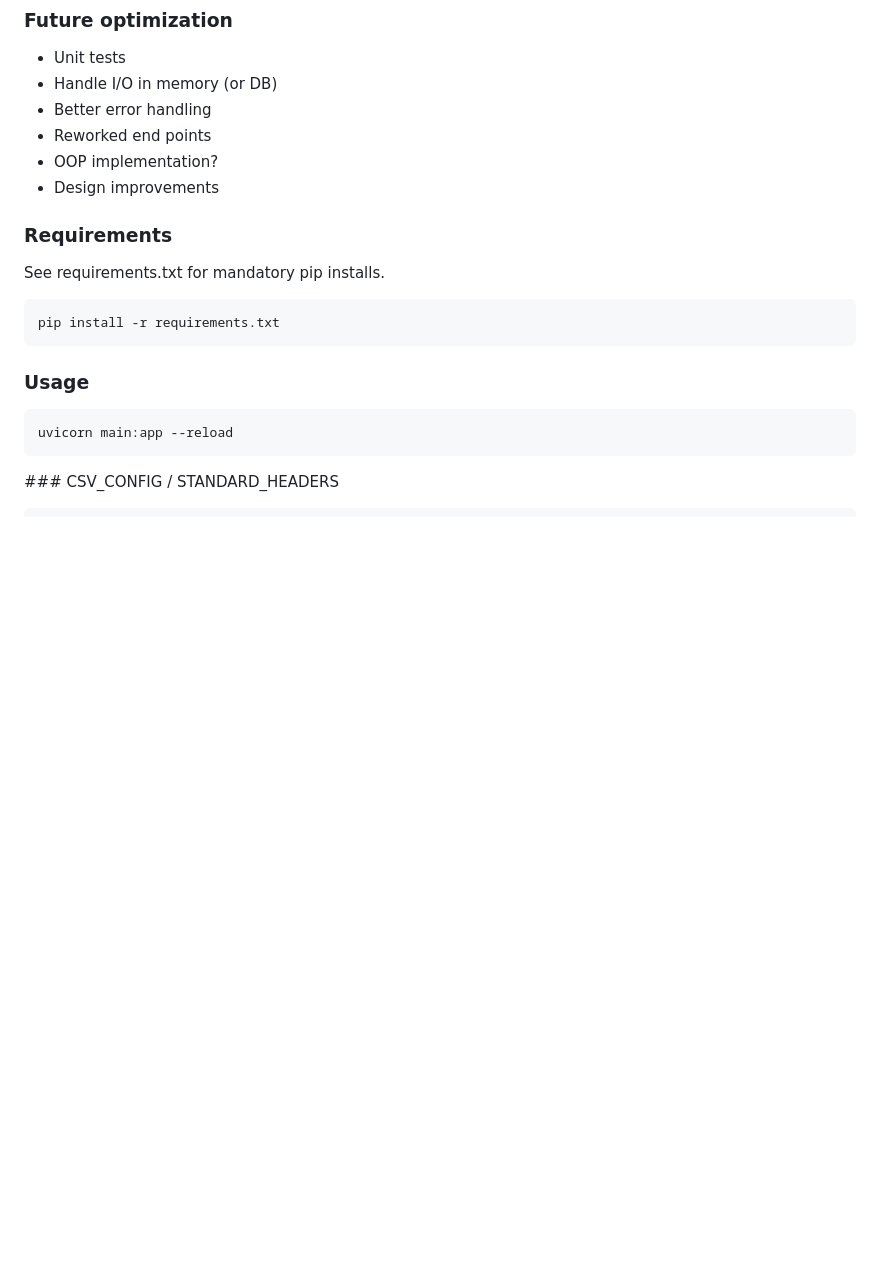
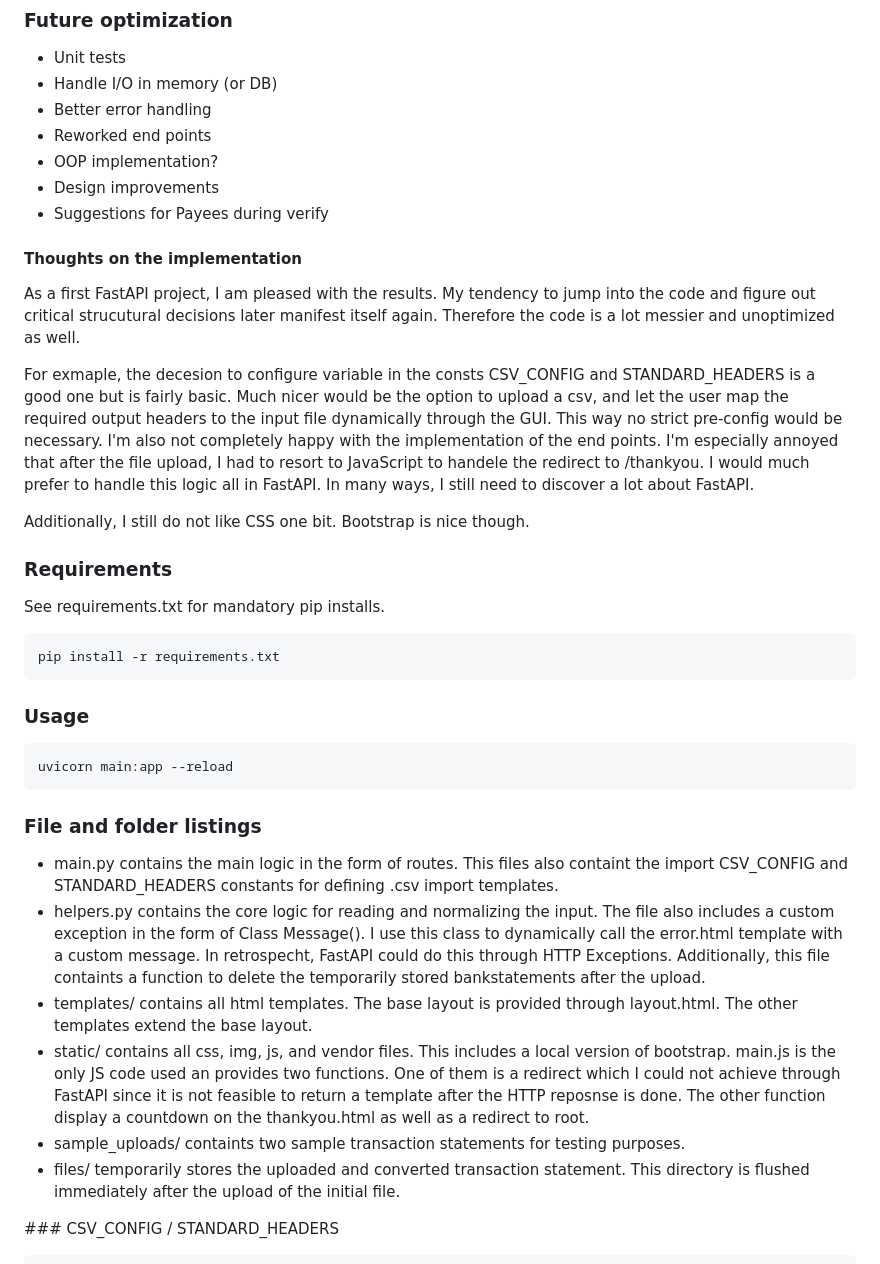
Before and after one commit to AmirAttoun/YNAB-Converter, a Markdown page: README.md, the part around the change. Drawn GitHub-style; blank space fills up the shorter version.

````diff
--- a/README.md
+++ b/README.md
@@ -73,6 +73,19 @@ Payment categories will need to be added in YNAB as the .csv import does not sup
 - Reworked end points
 - OOP implementation?
 - Design improvements
+- Suggestions for Payees during verify
+
+#### Thoughts on the implementation
+As a first FastAPI project, I am pleased with the results.
+My tendency to jump into the code and figure out critical strucutural decisions later manifest itself again.
+Therefore the code is a lot messier and unoptimized as well.
+
+For exmaple, the decesion to configure variable in the consts CSV_CONFIG and STANDARD_HEADERS is a good one but is fairly basic.
+Much nicer would be the option to upload a csv, and let the user map the required output headers to the input file dynamically through the GUI. This way no strict pre-config would be necessary.
+I'm also not completely happy with the implementation of the end points. I'm especially annoyed that after the file upload, I had to resort to JavaScript to handele the redirect to /thankyou. I would much prefer to handle this logic all in FastAPI.
+In many ways, I still need to discover a lot about FastAPI.
+
+Additionally, I still do not like CSS one bit. Bootstrap is nice though.
 
 ### Requirements
 See requirements.txt for mandatory pip installs.
@@ -85,6 +98,16 @@ pip install -r requirements.txt
 ```
 uvicorn main:app --reload
 ```
+
+### File and folder listings
+- main.py contains the main logic in the form of routes. This files also containt the import CSV_CONFIG and STANDARD_HEADERS constants for defining .csv import templates.
+- helpers.py contains the core logic for reading and normalizing the input. The file also includes a custom exception in the form of Class Message(). I use this class to dynamically call the error.html template with a custom message. In retrospecht, FastAPI could do this through HTTP Exceptions. Additionally, this file containts a function to delete the temporarily stored bankstatements after the upload.
+- templates/ contains all html templates. The base layout is provided through layout.html. The other templates extend the base layout.
+- static/ contains all css, img, js, and vendor files. This includes a local version of bootstrap. main.js is the only JS code used an provides two functions. One of them is a redirect which I could not achieve through FastAPI since it is not feasible to return a template after the HTTP reposnse is done. The other function display a countdown on the thankyou.html as well as a redirect to root.
+- sample_uploads/ containts two sample transaction statements for testing purposes.
+- files/ temporarily stores the uploaded and converted transaction statement. This directory is flushed immediately after the upload of the initial file.
+
+
 ### CSV_CONFIG / STANDARD_HEADERS
 ```
 # ----CONFIG----- #
````
